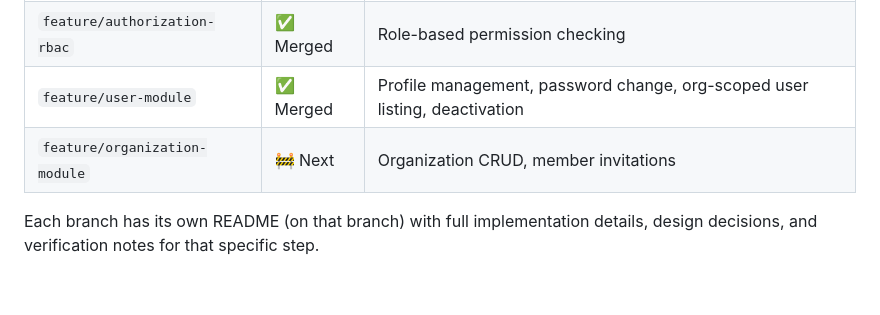
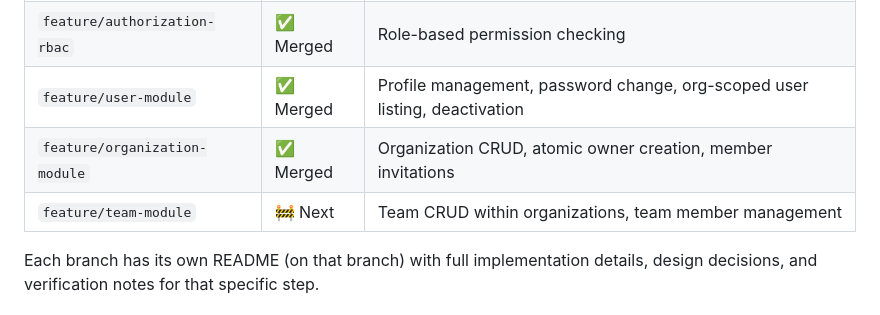
Before and after one commit to sehrish118/Enterprise-Task-Management-Platform, a Markdown page: README.md, the part around the change. Rendered like a GitHub page; blank space fills up the shorter version.

Commit message:
docs: update branch tracker — organization module merged

```diff
--- a/README.md
+++ b/README.md
@@ -67,7 +67,8 @@ into `main` once each is verified end-to-end.
 | `feature/authentication` | ✅ Merged | JWT auth, password hashing, register/login/refresh |
 | `feature/authorization-rbac` | ✅ Merged | Role-based permission checking |
 | `feature/user-module` | ✅ Merged | Profile management, password change, org-scoped user listing, deactivation |
-| `feature/organization-module` | 🚧 Next | Organization CRUD, member invitations |
+| `feature/organization-module` | ✅ Merged | Organization CRUD, atomic owner creation, member invitations |
+| `feature/team-module` | 🚧 Next | Team CRUD within organizations, team member management |
 
 Each branch has its own README (on that branch) with full implementation
 details, design decisions, and verification notes for that specific step.
```
